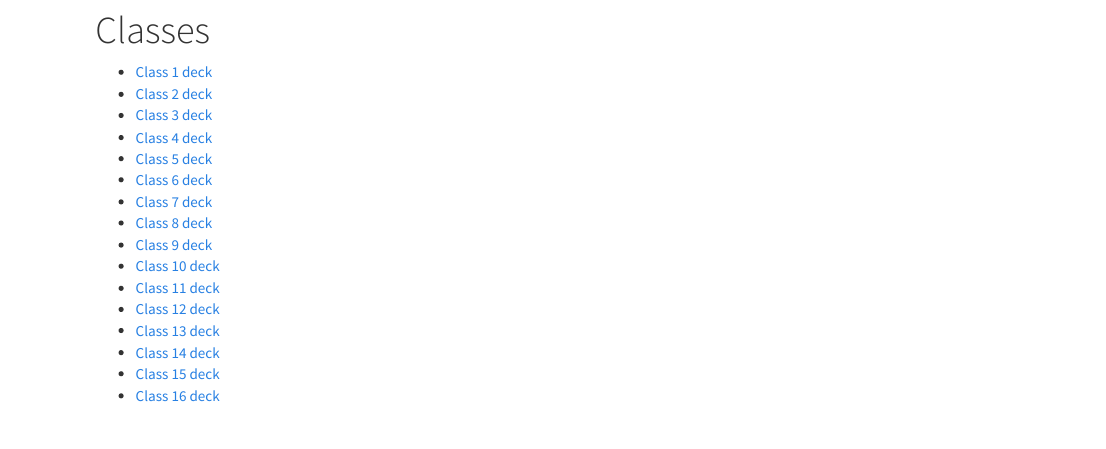
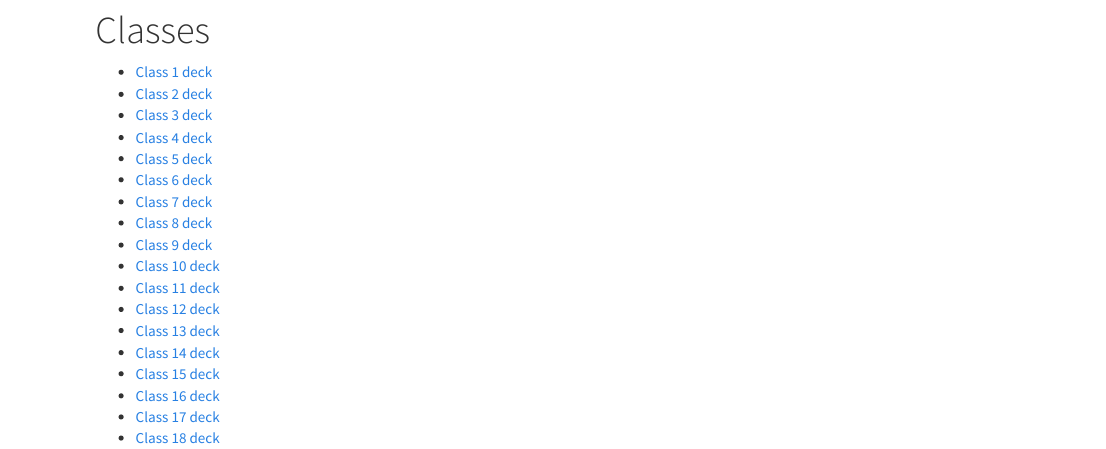
Before and after one commit to mcolvin/WFA4313-Fisheries-Management, an R Markdown document (classes.Rmd): the page in a window 1100 px wide, from 80 px down. Rendered offline with R 4.5, knitr and Pandoc, with nearby package versions; a font, style sheet, LaTeX package, included part or bibliography that could not be used is replaced or left out.

Commit message:
class 18

````diff
--- a/classes.Rmd
+++ b/classes.Rmd
@@ -32,6 +32,8 @@ rmarkdown::render_site("classes.Rmd")# build website
 * [Class 14 deck](pdfs/FA-2018-Class-14.pdf)
 * [Class 15 deck](pdfs/FA-2018-Class-15.pdf)
 * [Class 16 deck](pdfs/FA-2018-Class-16.pdf)
+* [Class 17 deck](pdfs/FA-2018-Class-17.pdf)
+* [Class 18 deck](pdfs/FA-2018-Class-18.pdf)
 
 
 ```{r,echo=FALSE,results='asis',eval=FALSE}
````
Also changed, not shown: docs/wfa-4313-class-roster.xlsx, wfa-4313-class-roster.xlsx, 5 other files.
